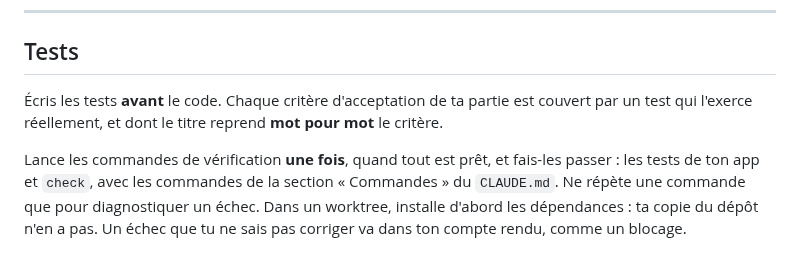
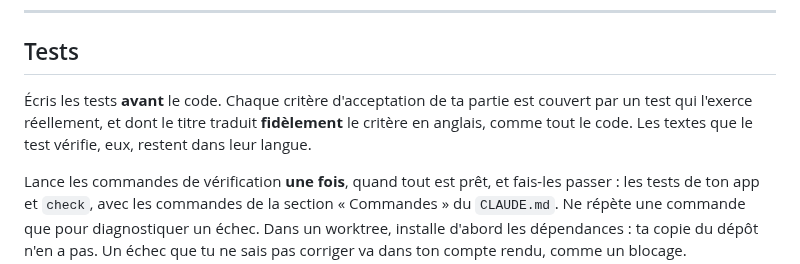
Before and after one commit to vincentgraul/moukie, a Markdown page: agents/backend.md, the part around the change. Rendered like a GitHub page.

Commit message:
feat(agents): write test titles in English

```diff
--- a/agents/backend.md
+++ b/agents/backend.md
@@ -41,7 +41,7 @@ Lis :
 
 ## Tests
 
-Écris les tests **avant** le code. Chaque critère d'acceptation de ta partie est couvert par un test qui l'exerce réellement, et dont le titre reprend **mot pour mot** le critère.
+Écris les tests **avant** le code. Chaque critère d'acceptation de ta partie est couvert par un test qui l'exerce réellement, et dont le titre traduit **fidèlement** le critère en anglais, comme tout le code. Les textes que le test vérifie, eux, restent dans leur langue.
 
 Lance les commandes de vérification **une fois**, quand tout est prêt, et fais-les passer : les tests de ton app et `check`, avec les commandes de la section « Commandes » du `CLAUDE.md`. Ne répète une commande que pour diagnostiquer un échec. Dans un worktree, installe d'abord les dépendances : ta copie du dépôt n'en a pas. Un échec que tu ne sais pas corriger va dans ton compte rendu, comme un blocage.
 
```
Also changed, not shown: agents/front-mobile.md (+1 -1 lines), agents/front-web.md (+1 -1 lines).
